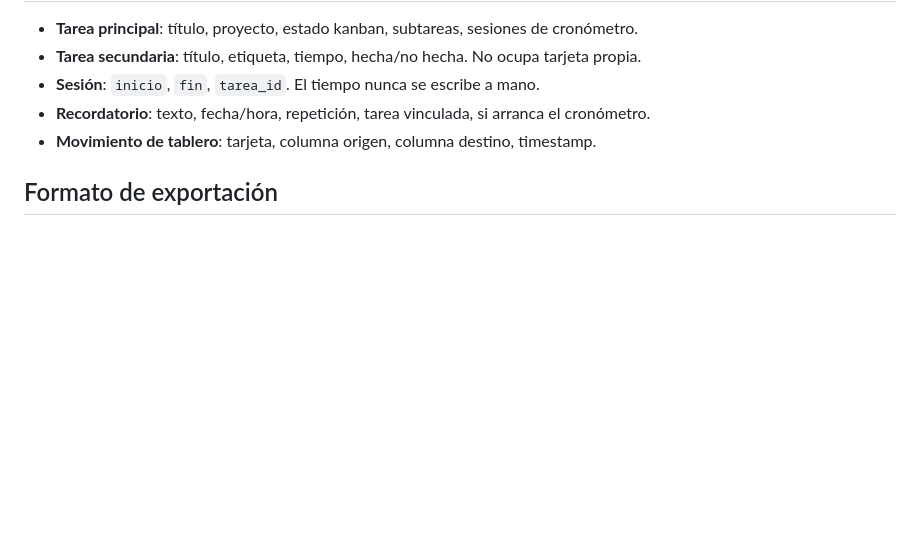
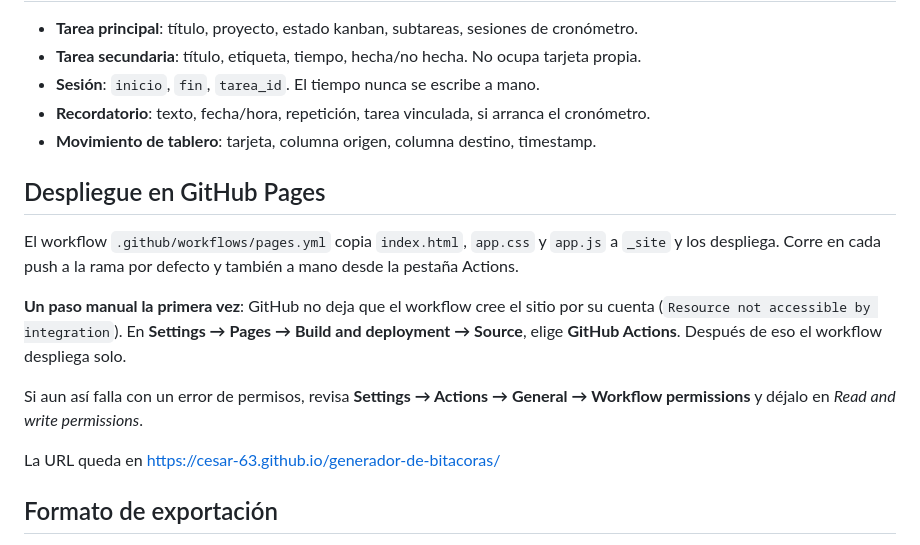
Before and after one commit to Cesar-63/generador-de-bitacoras, a Markdown page: README.md, the part around the change. Drawn GitHub-style; blank space fills up the shorter version.

Commit message:
Documentar el paso manual que pide GitHub Pages
El token de Actions no puede crear el sitio de Pages, así que la primera
activación es a mano en Settings. El workflow ya despliega solo después.

Co-Authored-By: Claude Opus 5 <noreply@anthropic.com>
Claude-Session: https://claude.ai/code/session_01Ambd82zcSHMCcgR3xSw5uy

```diff
--- a/README.md
+++ b/README.md
@@ -50,6 +50,21 @@ El diseño previo sigue en `design/project/` como referencia.
 - **Recordatorio**: texto, fecha/hora, repetición, tarea vinculada, si arranca el cronómetro.
 - **Movimiento de tablero**: tarjeta, columna origen, columna destino, timestamp.
 
+## Despliegue en GitHub Pages
+
+El workflow `.github/workflows/pages.yml` copia `index.html`, `app.css` y `app.js` a `_site`
+y los despliega. Corre en cada push a la rama por defecto y también a mano desde la pestaña
+Actions.
+
+**Un paso manual la primera vez**: GitHub no deja que el workflow cree el sitio por su
+cuenta (`Resource not accessible by integration`). En **Settings → Pages → Build and
+deployment → Source**, elige **GitHub Actions**. Después de eso el workflow despliega solo.
+
+Si aun así falla con un error de permisos, revisa **Settings → Actions → General → Workflow
+permissions** y déjalo en *Read and write permissions*.
+
+La URL queda en https://cesar-63.github.io/generador-de-bitacoras/
+
 ## Formato de exportación
 
 Un `.md` por semana (`bitacora-2026-W39.md`) con front-matter YAML y secciones fijas, más
```
